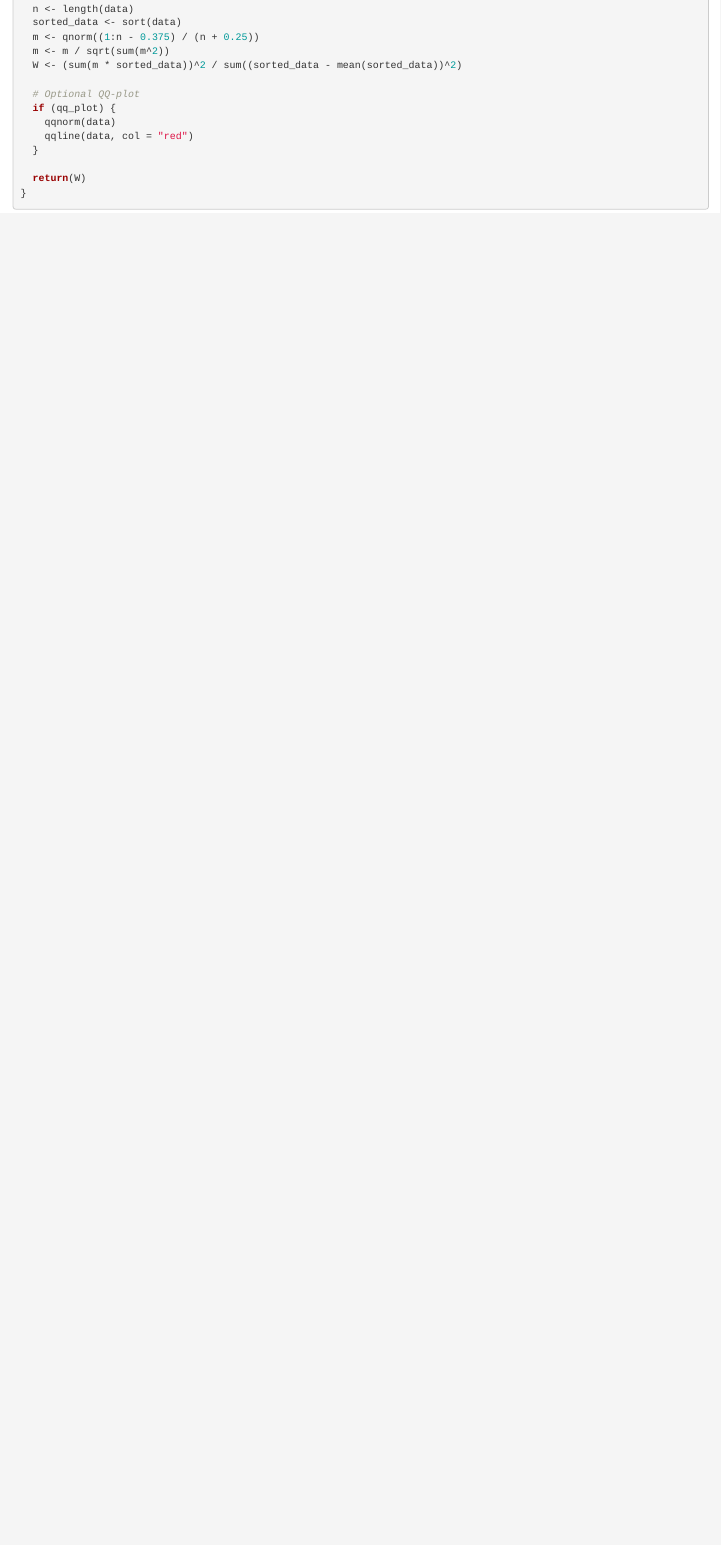
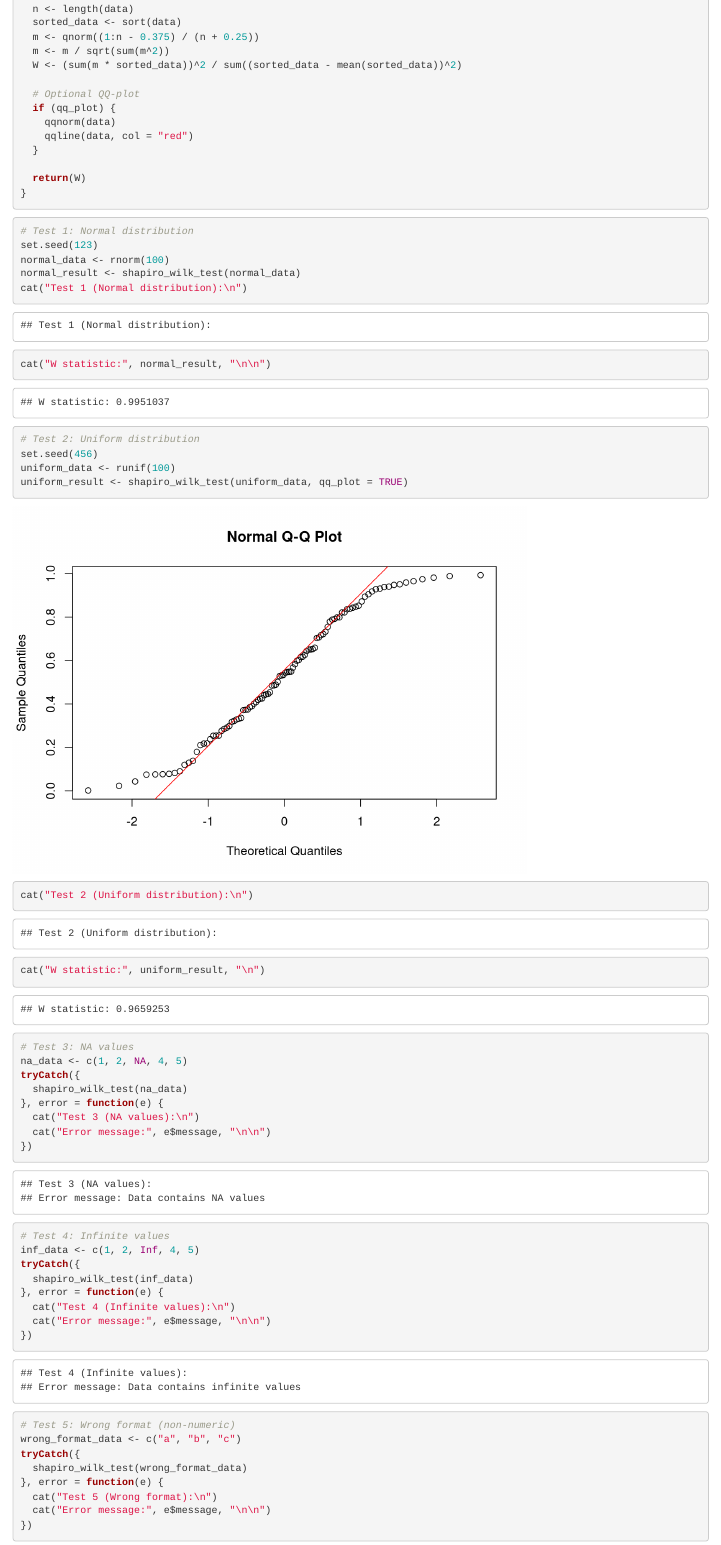
Before and after one commit to abinalikunju/Assignment1_DATA501, an R Markdown document (Assignment1_datat5011.Rmd): the page in a window 1100 px wide, from 530 px down. Rendered offline with R 4.5, knitr and Pandoc, with nearby package versions.

Commit message:
Commiting the test and repository details

````diff
--- a/Assignment1_datat5011.Rmd
+++ b/Assignment1_datat5011.Rmd
@@ -48,3 +48,44 @@ shapiro_wilk_test <- function(data, qq_plot = FALSE) {
 }
 
 ```
+
+```{r}
+# Test 1: Normal distribution
+set.seed(123)
+normal_data <- rnorm(100)
+normal_result <- shapiro_wilk_test(normal_data)
+cat("Test 1 (Normal distribution):\n")
+cat("W statistic:", normal_result, "\n\n")
+
+# Test 2: Uniform distribution
+set.seed(456)
+uniform_data <- runif(100)
+uniform_result <- shapiro_wilk_test(uniform_data, qq_plot = TRUE)
+cat("Test 2 (Uniform distribution):\n")
+cat("W statistic:", uniform_result, "\n")
+
+# Test 3: NA values
+na_data <- c(1, 2, NA, 4, 5)
+tryCatch({
+  shapiro_wilk_test(na_data)
+}, error = function(e) {
+  cat("Test 3 (NA values):\n")
+  cat("Error message:", e$message, "\n\n")
+})
+
+# Test 4: Infinite values
+inf_data <- c(1, 2, Inf, 4, 5)
+tryCatch({
+  shapiro_wilk_test(inf_data)
+}, error = function(e) {
+  cat("Test 4 (Infinite values):\n")
+  cat("Error message:", e$message, "\n\n")
+})
+
+# Test 5: Wrong format (non-numeric)
+wrong_format_data <- c("a", "b", "c")
+tryCatch({
+  shapiro_wilk_test(wrong_format_data)
+}, error = function(e) {
+  cat("Test 5 (Wrong format):\n")
+  cat("Error message:", e$message, "\n\n")
````
Also changed, not shown: Assignment1_datat5011.Rmd (26 more changed lines).
